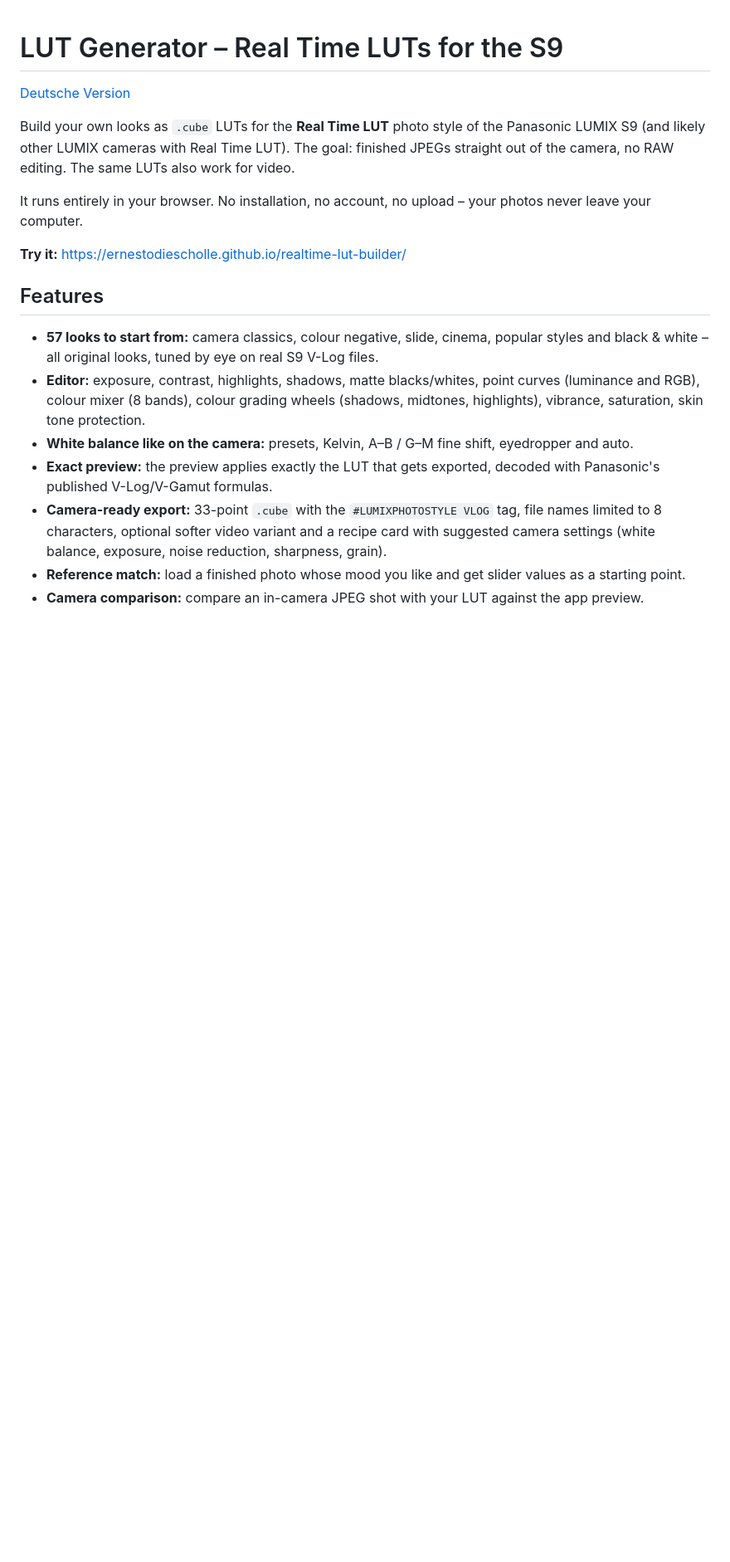
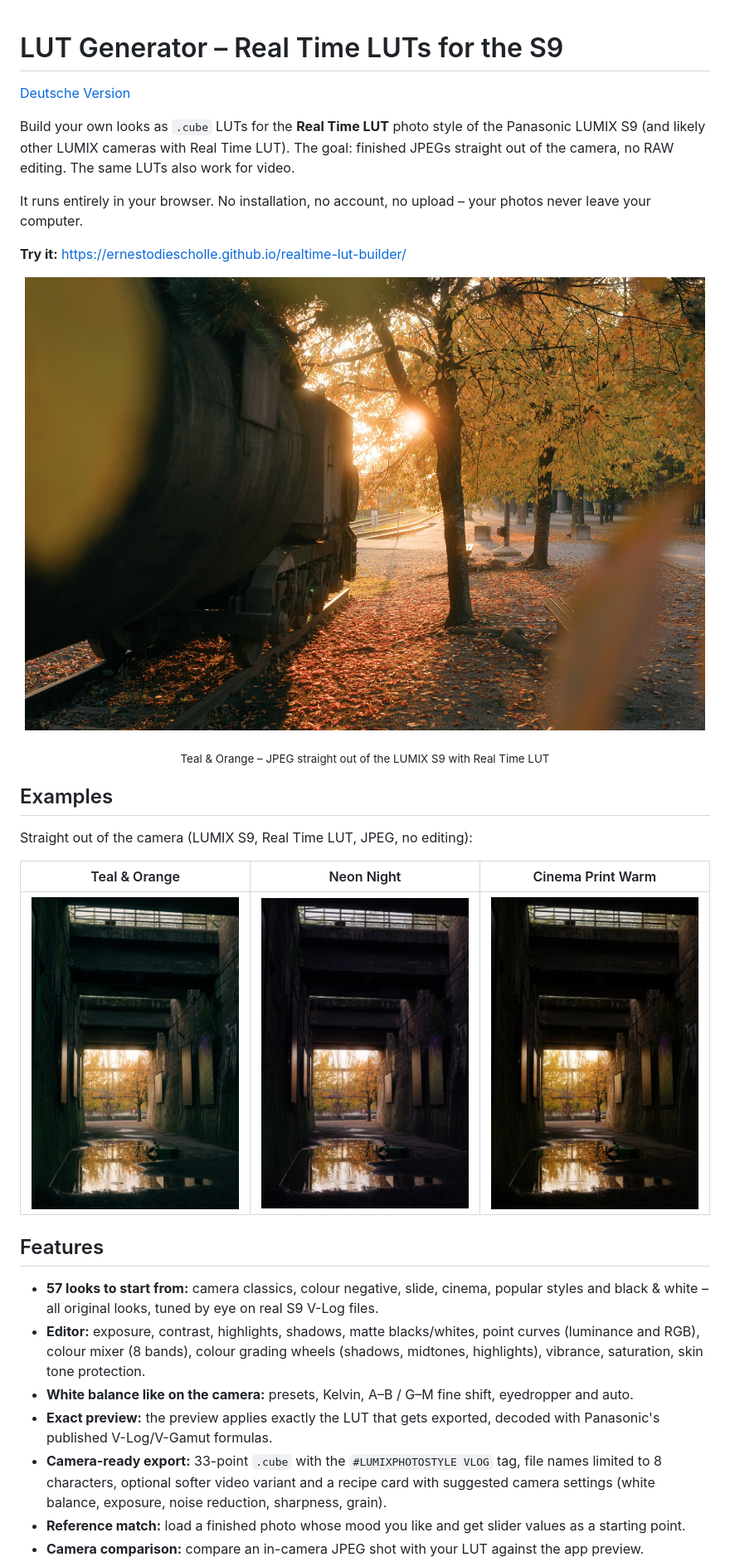
Before and after one commit to ernestodiescholle/realtime-lut-builder, a Markdown page: README.md, the part around the change. Shown at 83% size. Drawn GitHub-style; pictures changed too: docs/examples/cinema-print-warm.jpg (added), docs/examples/neon-night.jpg (added), docs/examples/teal-orange-golden-hour.jpg (added); blank space fills up the shorter version.

Commit message:
Add example photos, README gallery and favicon
Co-Authored-By: Claude Opus 5.5 <noreply@anthropic.com>

```diff
--- a/README.md
+++ b/README.md
@@ -10,6 +10,17 @@ It runs entirely in your browser. No installation, no account, no upload – you
 leave your computer.
 
 **Try it:** https://ernestodiescholle.github.io/realtime-lut-builder/
+
+<p align="center"><img src="docs/examples/teal-orange-golden-hour.jpg" width="820" alt="Teal & Orange, straight out of camera"></p>
+<p align="center"><sub>Teal &amp; Orange – JPEG straight out of the LUMIX S9 with Real Time LUT</sub></p>
+
+## Examples
+
+Straight out of the camera (LUMIX S9, Real Time LUT, JPEG, no editing):
+
+| Teal & Orange | Neon Night | Cinema Print Warm |
+|:---:|:---:|:---:|
+| <img src="docs/examples/teal-orange.jpg" width="260" alt="Teal & Orange"> | <img src="docs/examples/neon-night.jpg" width="260" alt="Neon Night"> | <img src="docs/examples/cinema-print-warm.jpg" width="260" alt="Cinema Print Warm"> |
 
 ## Features
 
```
Also changed, not shown: README.de.md (+11 -0 lines), 1 other file.
